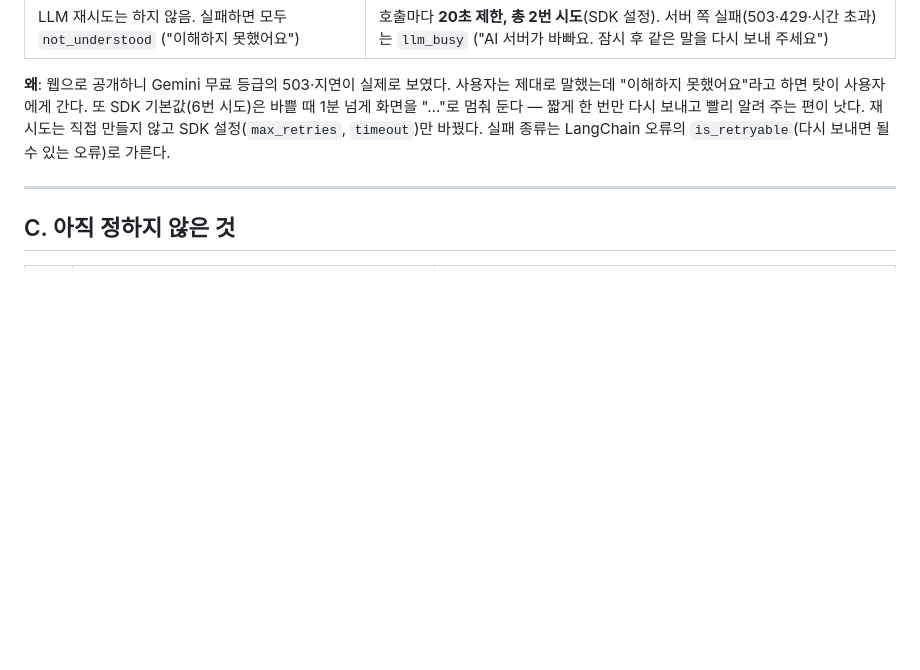
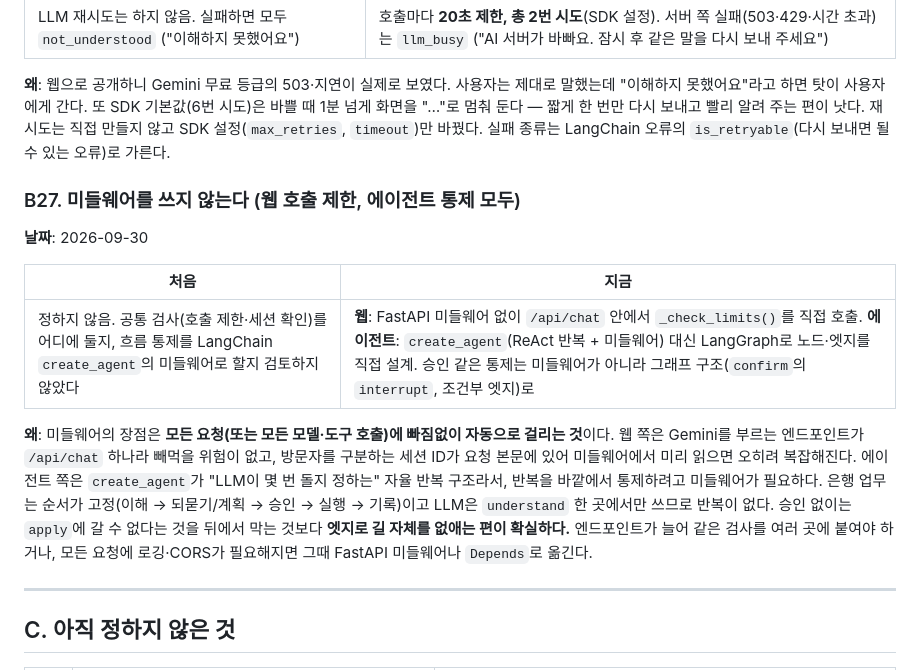
Before and after one commit to noviz-domino/langgraph-financial-agent, a Markdown page: docs/설계변경기록.md, the part around the change. GitHub-like rendering; blank space fills up the shorter version.

Commit message:
docs: 설계변경기록 B27 — 미들웨어를 쓰지 않는 이유

```diff
--- a/docs/설계변경기록.md
+++ b/docs/설계변경기록.md
@@ -324,6 +324,16 @@ Start → Intent & Parameter Parser → Info Sufficiency Check
 
 **왜**: 웹으로 공개하니 Gemini 무료 등급의 503·지연이 실제로 보였다. 사용자는 제대로 말했는데 "이해하지 못했어요"라고 하면 탓이 사용자에게 간다. 또 SDK 기본값(6번 시도)은 바쁠 때 1분 넘게 화면을 "…"로 멈춰 둔다 — 짧게 한 번만 다시 보내고 빨리 알려 주는 편이 낫다. 재시도는 직접 만들지 않고 SDK 설정(`max_retries`, `timeout`)만 바꿨다. 실패 종류는 LangChain 오류의 `is_retryable`(다시 보내면 될 수 있는 오류)로 가른다.
 
+### B27. 미들웨어를 쓰지 않는다 (웹 호출 제한, 에이전트 통제 모두)
+
+**날짜**: 2026-09-30
+
+| 처음 | 지금 |
+|---|---|
+| 정하지 않음. 공통 검사(호출 제한·세션 확인)를 어디에 둘지, 흐름 통제를 LangChain `create_agent`의 미들웨어로 할지 검토하지 않았다 | **웹**: FastAPI 미들웨어 없이 `/api/chat` 안에서 `_check_limits()`를 직접 호출. **에이전트**: `create_agent`(ReAct 반복 + 미들웨어) 대신 LangGraph로 노드·엣지를 직접 설계. 승인 같은 통제는 미들웨어가 아니라 그래프 구조(`confirm`의 `interrupt`, 조건부 엣지)로 |
+
+**왜**: 미들웨어의 장점은 **모든 요청(또는 모든 모델·도구 호출)에 빠짐없이 자동으로 걸리는 것**이다. 웹 쪽은 Gemini를 부르는 엔드포인트가 `/api/chat` 하나라 빼먹을 위험이 없고, 방문자를 구분하는 세션 ID가 요청 본문에 있어 미들웨어에서 미리 읽으면 오히려 복잡해진다. 에이전트 쪽은 `create_agent`가 "LLM이 몇 번 돌지 정하는" 자율 반복 구조라서, 반복을 바깥에서 통제하려고 미들웨어가 필요하다. 은행 업무는 순서가 고정(이해 → 되묻기/계획 → 승인 → 실행 → 기록)이고 LLM은 `understand` 한 곳에서만 쓰므로 반복이 없다. 승인 없이는 `apply`에 갈 수 없다는 것을 뒤에서 막는 것보다 **엣지로 길 자체를 없애는 편이 확실하다.** 엔드포인트가 늘어 같은 검사를 여러 곳에 붙여야 하거나, 모든 요청에 로깅·CORS가 필요해지면 그때 FastAPI 미들웨어나 `Depends`로 옮긴다.
+
 ---
 
 ## C. 아직 정하지 않은 것
```
